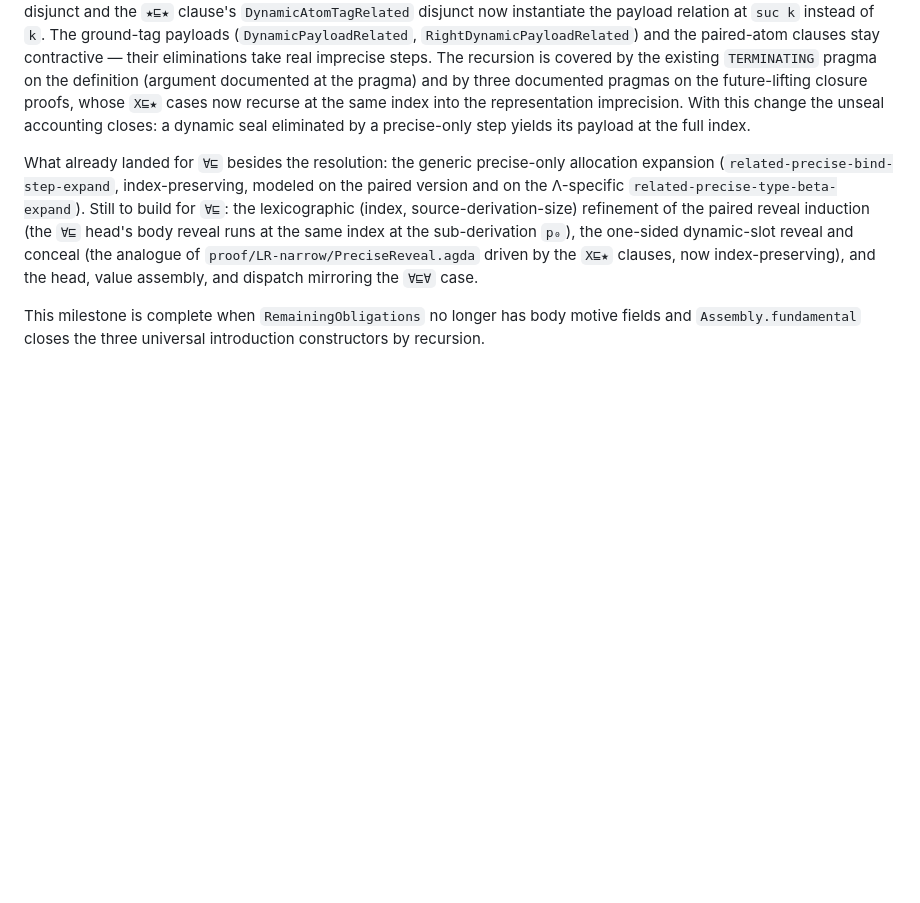
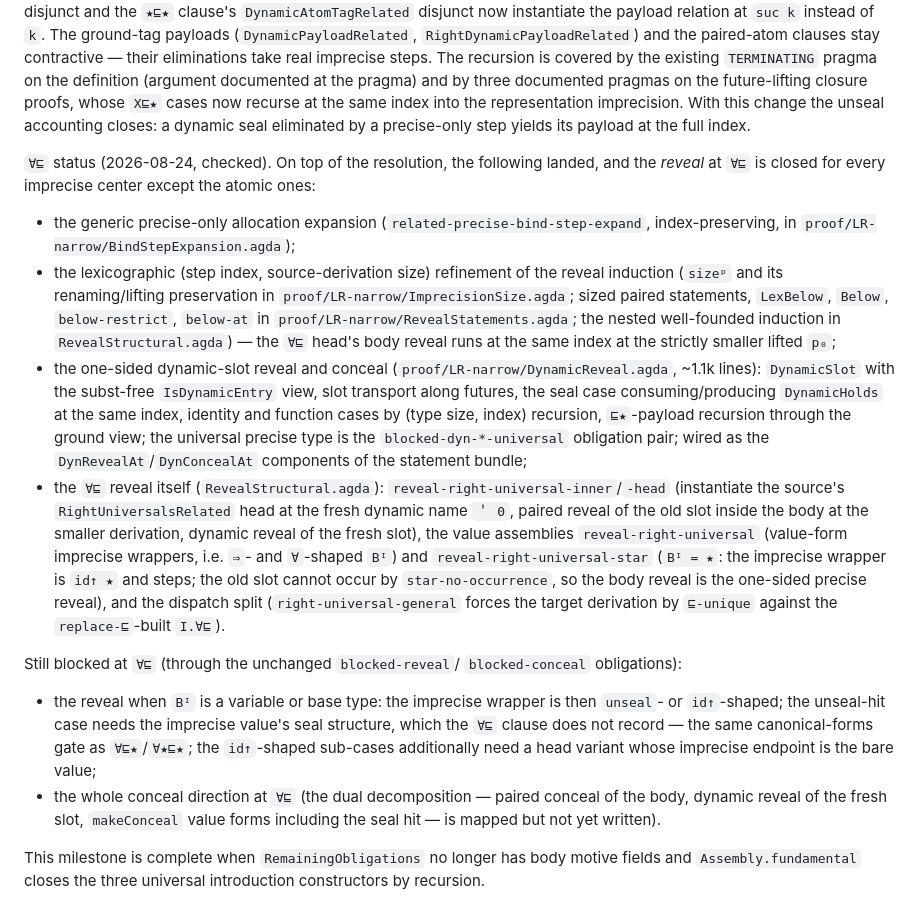
Before and after one commit to jsiek/AI-for-pl, a Markdown page: GTSFImp-Interpreter/FUNDAMENTAL-PROPERTY-PLAN.md, the part around the change. GitHub-like rendering; blank space fills up the shorter version.

Commit message:
Record the right-universal reveal progress

```diff
--- a/GTSFImp-Interpreter/FUNDAMENTAL-PROPERTY-PLAN.md
+++ b/GTSFImp-Interpreter/FUNDAMENTAL-PROPERTY-PLAN.md
@@ -510,17 +510,56 @@ the representation imprecision.  With this change the unseal
 accounting closes: a dynamic seal eliminated by a precise-only step
 yields its payload at the full index.
 
-What already landed for `∀⊑` besides the resolution: the generic
-precise-only allocation expansion
-(`related-precise-bind-step-expand`, index-preserving, modeled on the
-paired version and on the Λ-specific
-`related-precise-type-beta-expand`).  Still to build for `∀⊑`: the
-lexicographic (index, source-derivation-size) refinement of the
-paired reveal induction (the `∀⊑` head's body reveal runs at the same
-index at the sub-derivation `p₀`), the one-sided dynamic-slot reveal
-and conceal (the analogue of `proof/LR-narrow/PreciseReveal.agda`
-driven by the `X⊑★` clauses, now index-preserving), and the head,
-value assembly, and dispatch mirroring the `∀⊑∀` case.
+`∀⊑` status (2026-08-24, checked). On top of the resolution, the
+following landed, and the *reveal* at `∀⊑` is closed for every
+imprecise center except the atomic ones:
+
+* the generic precise-only allocation expansion
+  (`related-precise-bind-step-expand`, index-preserving, in
+  `proof/LR-narrow/BindStepExpansion.agda`);
+* the lexicographic (step index, source-derivation size) refinement
+  of the reveal induction (`sizeᵖ` and its renaming/lifting
+  preservation in `proof/LR-narrow/ImprecisionSize.agda`; sized
+  paired statements, `LexBelow`, `Below`, `below-restrict`,
+  `below-at` in `proof/LR-narrow/RevealStatements.agda`; the nested
+  well-founded induction in `RevealStructural.agda`) — the `∀⊑`
+  head's body reveal runs at the same index at the strictly smaller
+  lifted `p₀`;
+* the one-sided dynamic-slot reveal and conceal
+  (`proof/LR-narrow/DynamicReveal.agda`, ~1.1k lines): `DynamicSlot`
+  with the subst-free `IsDynamicEntry` view, slot transport along
+  futures, the seal case consuming/producing `DynamicHolds` at the
+  same index, identity and function cases by (type size, index)
+  recursion, `⊑★`-payload recursion through the ground view; the
+  universal precise type is the `blocked-dyn-*-universal` obligation
+  pair; wired as the `DynRevealAt`/`DynConcealAt` components of the
+  statement bundle;
+* the `∀⊑` reveal itself (`RevealStructural.agda`):
+  `reveal-right-universal-inner`/`-head` (instantiate the source's
+  `RightUniversalsRelated` head at the fresh dynamic name `＇ 0`,
+  paired reveal of the old slot inside the body at the smaller
+  derivation, dynamic reveal of the fresh slot), the value assemblies
+  `reveal-right-universal` (value-form imprecise wrappers, i.e. `⇒`-
+  and `∀`-shaped `Bᴵ`) and `reveal-right-universal-star` (`Bᴵ = ★`:
+  the imprecise wrapper is `id↑ ★` and steps; the old slot cannot
+  occur by `star-no-occurrence`, so the body reveal is the one-sided
+  precise reveal), and the dispatch split
+  (`right-universal-general` forces the target derivation by
+  `⊑-unique` against the `replace-⊑`-built `I.∀⊑`).
+
+Still blocked at `∀⊑` (through the unchanged `blocked-reveal`/
+`blocked-conceal` obligations):
+
+* the reveal when `Bᴵ` is a variable or base type: the imprecise
+  wrapper is then `unseal`- or `id↑`-shaped; the unseal-hit case
+  needs the imprecise value's seal structure, which the `∀⊑` clause
+  does not record — the same canonical-forms gate as `∀⊑★`/`∀★⊑★`;
+  the `id↑`-shaped sub-cases additionally need a head variant whose
+  imprecise endpoint is the bare value;
+* the whole conceal direction at `∀⊑` (the dual decomposition —
+  paired conceal of the body, dynamic reveal of the fresh slot,
+  `makeConceal` value forms including the seal hit — is mapped but
+  not yet written).
 
 This milestone is complete when `RemainingObligations` no longer has body
 motive fields and `Assembly.fundamental` closes the three universal
```
